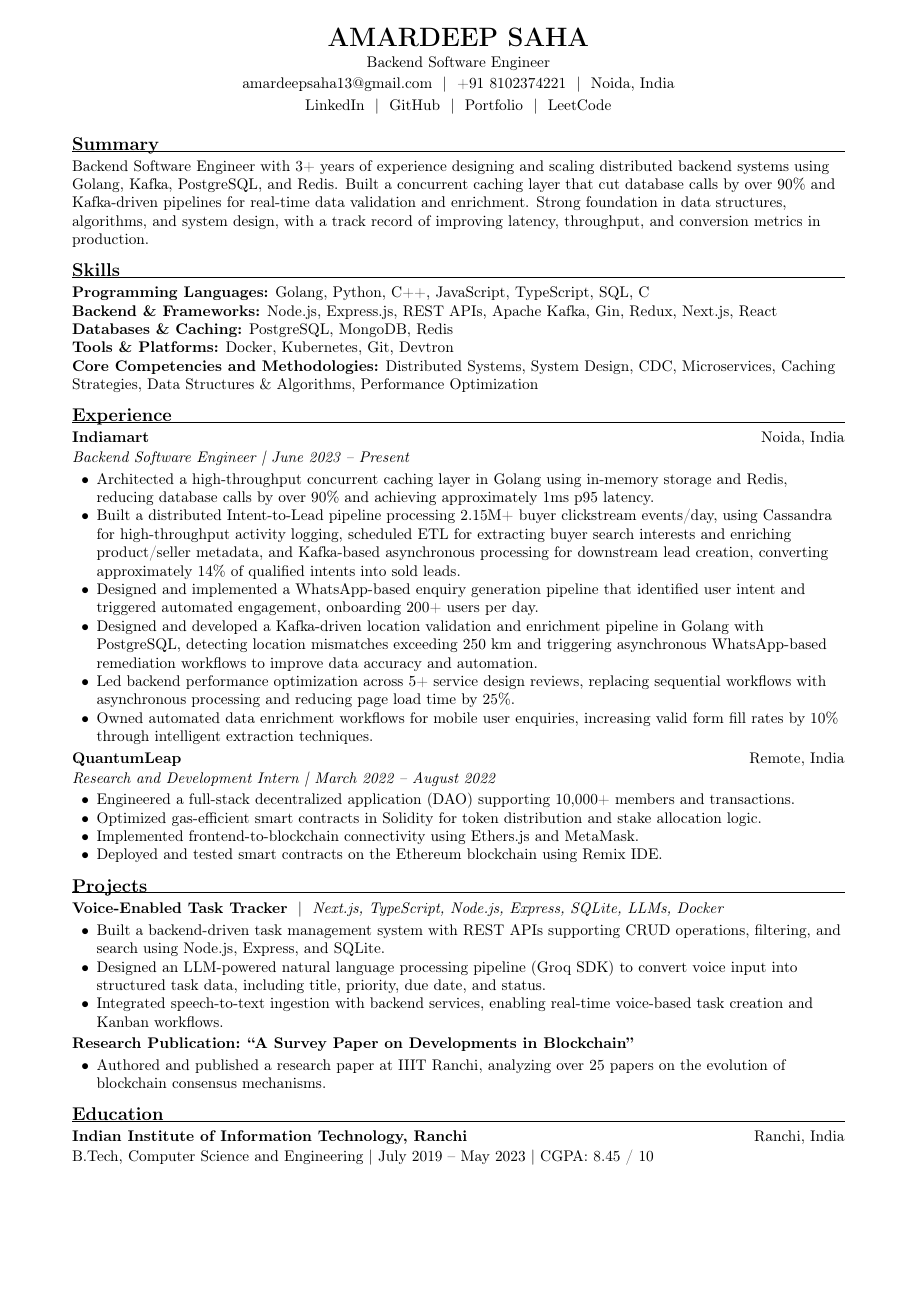
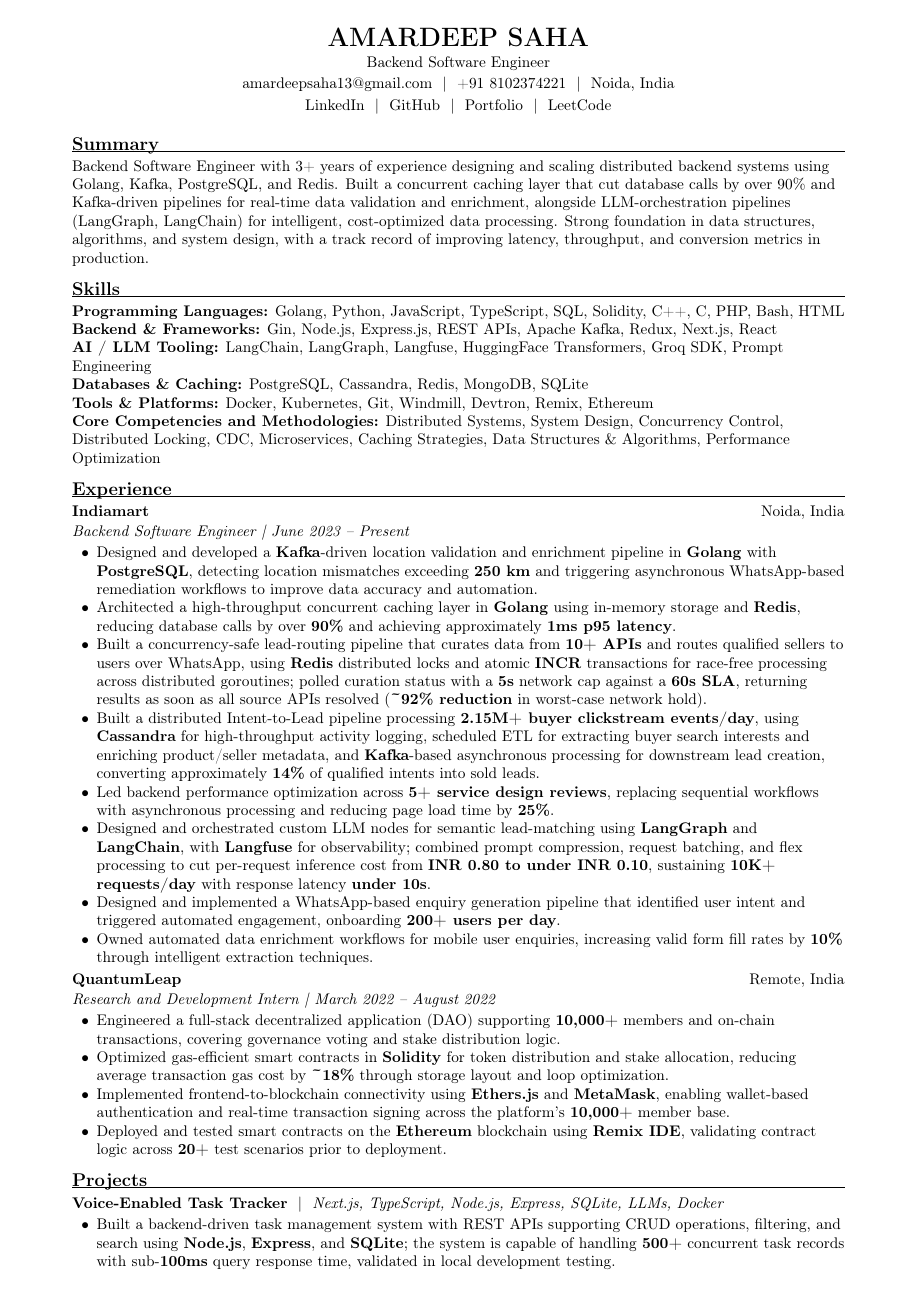
Before and after one commit to alpha-coder13/Amardeep-resume, a LaTeX CV (original/backend/resume.tex): the whole page before the commit and page 1 of 2 after it. Compiled offline with pdfLaTeX.

Commit message:
Update resume.tex with new skills and project details
Enhanced resume with additional skills, experience, and project details, including LLM orchestration and performance metrics.

```diff
--- a/original/backend/resume.tex
+++ b/original/backend/resume.tex
@@ -45,15 +45,16 @@
 
 % ---------- SUMMARY ----------
 \section*{Summary}
-Backend Software Engineer with 3+ years of experience designing and scaling distributed backend systems using Golang, Kafka, PostgreSQL, and Redis. Built a concurrent caching layer that cut database calls by over 90\% and Kafka-driven pipelines for real-time data validation and enrichment. Strong foundation in data structures, algorithms, and system design, with a track record of improving latency, throughput, and conversion metrics in production.
+Backend Software Engineer with 3+ years of experience designing and scaling distributed backend systems using Golang, Kafka, PostgreSQL, and Redis. Built a concurrent caching layer that cut database calls by over 90\% and Kafka-driven pipelines for real-time data validation and enrichment, alongside LLM-orchestration pipelines (LangGraph, LangChain) for intelligent, cost-optimized data processing. Strong foundation in data structures, algorithms, and system design, with a track record of improving latency, throughput, and conversion metrics in production.
 
 % ---------- SKILLS ----------
 \section*{Skills}
-\textbf{Programming Languages:} Golang, Python, C++, JavaScript, TypeScript, SQL, C\\
-\textbf{Backend \& Frameworks:} Node.js, Express.js, REST APIs, Apache Kafka, Gin, Redux, Next.js, React\\
-\textbf{Databases \& Caching:} PostgreSQL, MongoDB, Redis\\
-\textbf{Tools \& Platforms:} Docker, Kubernetes, Git, Devtron\\
-\textbf{Core Competencies and Methodologies:} Distributed Systems, System Design, CDC, Microservices, Caching Strategies, Data Structures \& Algorithms, Performance Optimization
+\textbf{Programming Languages:} Golang, Python, JavaScript, TypeScript, SQL, Solidity, C++, C, PHP, Bash, HTML\\
+\textbf{Backend \& Frameworks:} Gin, Node.js, Express.js, REST APIs, Apache Kafka, Redux, Next.js, React\\
+\textbf{AI / LLM Tooling:} LangChain, LangGraph, Langfuse, HuggingFace Transformers, Groq SDK, Prompt Engineering\\
+\textbf{Databases \& Caching:} PostgreSQL, Cassandra, Redis, MongoDB, SQLite\\
+\textbf{Tools \& Platforms:} Docker, Kubernetes, Git, Windmill, Devtron, Remix, Ethereum\\
+\textbf{Core Competencies and Methodologies:} Distributed Systems, System Design, Concurrency Control, Distributed Locking, CDC, Microservices, Caching Strategies, Data Structures \& Algorithms, Performance Optimization
 
 % ---------- EXPERIENCE ----------
 \section*{Experience}
@@ -61,37 +62,37 @@ Backend Software Engineer with 3+ years of experience designing and scaling dist
 \role{Indiamart}{Noida, India}
 \textit{Backend Software Engineer | June 2023 -- Present}
 \begin{itemize}
-   \item Architected a high-throughput concurrent caching layer in Golang using in-memory storage and Redis, reducing database calls by over 90\% and achieving approximately 1ms p95 latency.
-  \item Built a distributed Intent-to-Lead pipeline processing 2.15M+ buyer clickstream events/day, using Cassandra for high-throughput activity logging, scheduled ETL for extracting buyer search interests and enriching product/seller metadata, and Kafka-based asynchronous processing for downstream lead creation, converting approximately 14\% of qualified intents into sold leads.
-
-\item Designed and implemented a WhatsApp-based enquiry generation pipeline that identified user intent and triggered automated engagement, onboarding 200+ users per day.
-
-  \item Designed and developed a Kafka-driven location validation and enrichment pipeline in Golang with PostgreSQL, detecting location mismatches exceeding 250 km and triggering asynchronous WhatsApp-based remediation workflows to improve data accuracy and automation.
- \item Led backend performance optimization across 5+ service design reviews, replacing sequential workflows with asynchronous processing and reducing page load time by 25\%.
-  \item Owned automated data enrichment workflows for mobile user enquiries, increasing valid form fill rates by 10\% through intelligent extraction techniques.
+  \item Designed and developed a \textbf{Kafka}-driven location validation and enrichment pipeline in \textbf{Golang} with \textbf{PostgreSQL}, detecting location mismatches exceeding \textbf{250 km} and triggering asynchronous WhatsApp-based remediation workflows to improve data accuracy and automation.
+  \item Architected a high-throughput concurrent caching layer in \textbf{Golang} using in-memory storage and \textbf{Redis}, reducing database calls by over \textbf{90\%} and achieving approximately \textbf{1ms p95 latency}.
+  \item Built a concurrency-safe lead-routing pipeline that curates data from \textbf{10+ APIs} and routes qualified sellers to users over WhatsApp, using \textbf{Redis} distributed locks and atomic \textbf{INCR} transactions for race-free processing across distributed goroutines; polled curation status with a \textbf{5s} network cap against a \textbf{60s SLA}, returning results as soon as all source APIs resolved (\textbf{\textasciitilde{}92\% reduction} in worst-case network hold).
+  \item Built a distributed Intent-to-Lead pipeline processing \textbf{2.15M+ buyer clickstream events/day}, using \textbf{Cassandra} for high-throughput activity logging, scheduled ETL for extracting buyer search interests and enriching product/seller metadata, and \textbf{Kafka}-based asynchronous processing for downstream lead creation, converting approximately \textbf{14\%} of qualified intents into sold leads.
+  \item Led backend performance optimization across \textbf{5+ service design reviews}, replacing sequential workflows with asynchronous processing and reducing page load time by \textbf{25\%}.
+  \item Designed and orchestrated custom LLM nodes for semantic lead-matching using \textbf{LangGraph} and \textbf{LangChain}, with \textbf{Langfuse} for observability; combined prompt compression, request batching, and flex processing to cut per-request inference cost from \textbf{INR 0.80 to under INR 0.10}, sustaining \textbf{10K+ requests/day} with response latency \textbf{under 10s}.
+  \item Designed and implemented a WhatsApp-based enquiry generation pipeline that identified user intent and triggered automated engagement, onboarding \textbf{200+ users per day}.
+  \item Owned automated data enrichment workflows for mobile user enquiries, increasing valid form fill rates by \textbf{10\%} through intelligent extraction techniques.
 \end{itemize}
 
 \role{QuantumLeap}{Remote, India}
 \textit{Research and Development Intern | March 2022 -- August 2022}
 \begin{itemize}
-  \item Engineered a full-stack decentralized application (DAO) supporting 10,000+ members and transactions.
-  \item Optimized gas-efficient smart contracts in Solidity for token distribution and stake allocation logic.
-  \item Implemented frontend-to-blockchain connectivity using Ethers.js and MetaMask.
-  \item Deployed and tested smart contracts on the Ethereum blockchain using Remix IDE.
+  \item Engineered a full-stack decentralized application (DAO) supporting \textbf{10,000+} members and on-chain transactions, covering governance voting and stake distribution logic.
+  \item Optimized gas-efficient smart contracts in \textbf{Solidity} for token distribution and stake allocation, reducing average transaction gas cost by \textbf{\textasciitilde{}18\%} through storage layout and loop optimization.
+  \item Implemented frontend-to-blockchain connectivity using \textbf{Ethers.js} and \textbf{MetaMask}, enabling wallet-based authentication and real-time transaction signing across the platform's \textbf{10,000+} member base.
+  \item Deployed and tested smart contracts on the \textbf{Ethereum} blockchain using \textbf{Remix IDE}, validating contract logic across \textbf{20+} test scenarios prior to deployment.
 \end{itemize}
 
 % ---------- PROJECTS ----------
 \section*{Projects}
 \textbf{Voice-Enabled Task Tracker} \ | \ \textit{Next.js, TypeScript, Node.js, Express, SQLite, LLMs, Docker}
 \begin{itemize}
-  \item Built a backend-driven task management system with REST APIs supporting CRUD operations, filtering, and search using Node.js, Express, and SQLite.
-  \item Designed an LLM-powered natural language processing pipeline (Groq SDK) to convert voice input into structured task data, including title, priority, due date, and status.
-  \item Integrated speech-to-text ingestion with backend services, enabling real-time voice-based task creation and Kanban workflows.
+  \item Built a backend-driven task management system with REST APIs supporting CRUD operations, filtering, and search using \textbf{Node.js}, \textbf{Express}, and \textbf{SQLite}; the system is capable of handling \textbf{500+} concurrent task records with sub-\textbf{100ms} query response time, validated in local development testing.
+  \item Designed an LLM-powered natural language processing pipeline using \textbf{Groq SDK} to convert voice input into structured task data (title, priority, due date, status); the pipeline is capable of completing end-to-end voice-to-task conversion in under \textbf{2 seconds}, based on dev-environment testing.
+  \item Integrated speech-to-text ingestion with backend services, enabling real-time voice-based task creation and Kanban workflows; the system is capable of supporting \textbf{10+} concurrent users with real-time board state synchronization in development testing.
 \end{itemize}
 
 \textbf{Research Publication: ``A Survey Paper on Developments in Blockchain''}
 \begin{itemize}
-  \item Authored and published a research paper at IIIT Ranchi, analyzing over 25 papers on the evolution of blockchain consensus mechanisms.
+  \item Authored and published a research paper at IIIT Ranchi, analyzing over \textbf{25} papers on the evolution of blockchain consensus mechanisms.
 \end{itemize}
 
 % ---------- EDUCATION ----------
```
